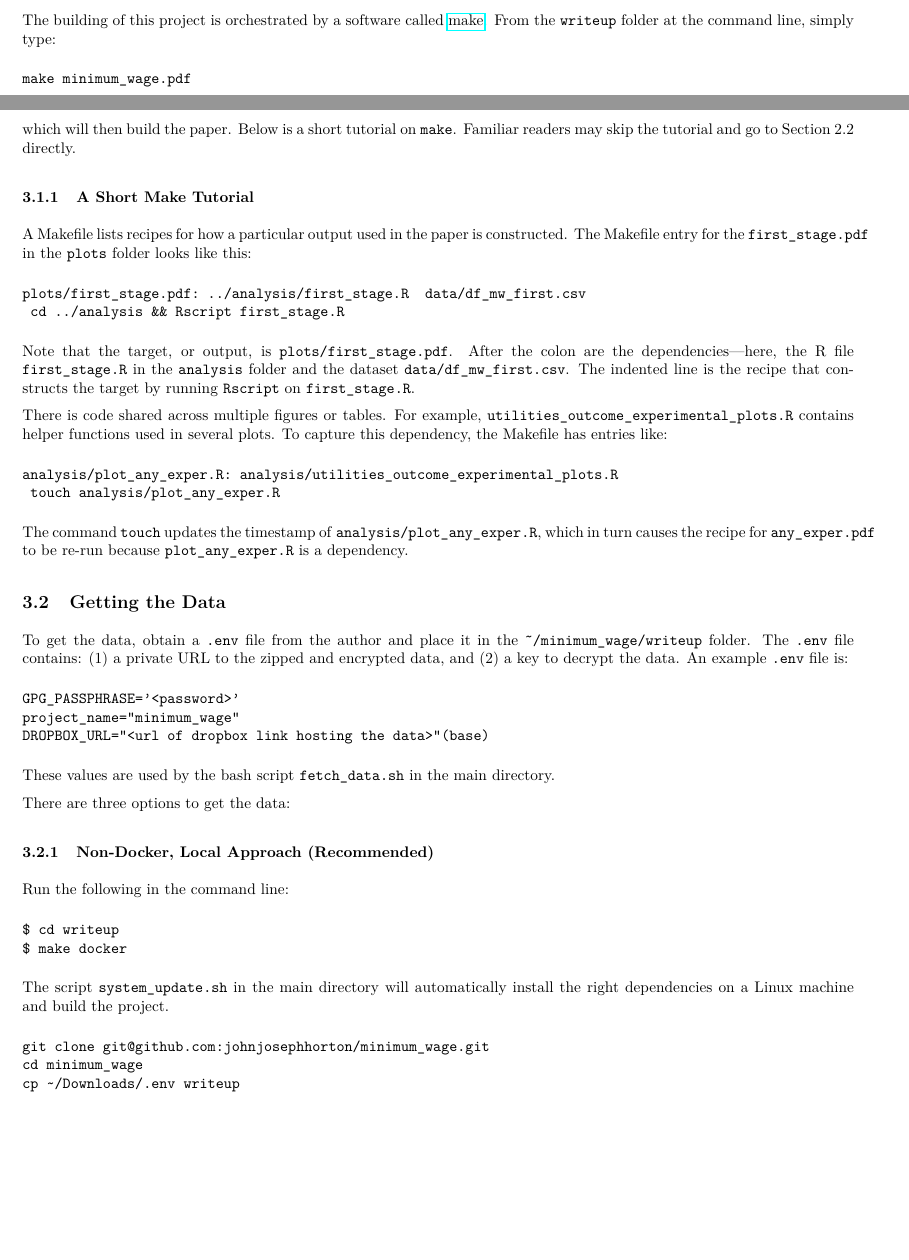
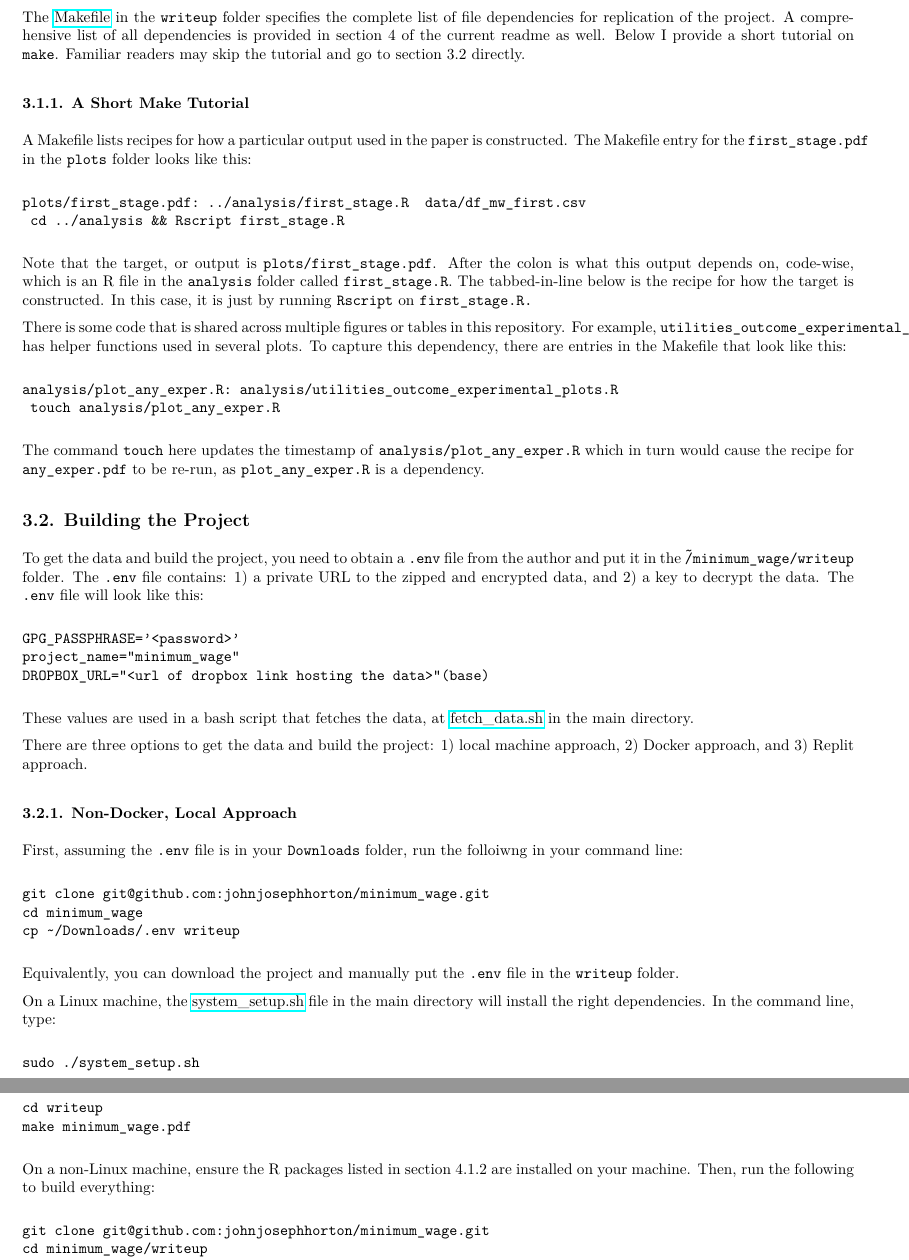
Before and after one commit to peymanshahidi/minimum_wage, a LaTeX document (README.tex): two parts of pages 1 and 2 of 6 before the commit and two parts of pages 2 and 3 of 7 after it, joined at a grey line, cut at the place of the change, the shorter picture padded with empty space. The pictures show the PDF file README.pdf that the author committed with the source.

Commit message:
updated replication approaches in readme

```diff
--- a/README.tex
+++ b/README.tex
@@ -29,13 +40,18 @@
 \subsection*{Price Floors and Employer Preferences: Evidence from a Minimum Wage Experiment}
 by \textbf{John Horton}
 
-\section{Overview}
+% ========== Section 1 ==========
+\vspace{1em}
+\section*{1. Overview}
 
-This document describes the organization of code, data, and software associated with \href{https://www.aeaweb.org/articles?id=10.1257/aer.20170637}{``Price Floors and Employer Preferences: Evidence from a Minimum Wage Experiment''} (Horton, 2025a). The replication package for this project is available at the Github repository \href{https://www.github.com/johnjosephhorton/minimum_wage.git}{johnjosephhorton/minimum\_wage} (Horton, 2025b) as well as the openICPSR repository \href{http://doi.org/10.3886/E208551V1}{208551V1} (Horton, 2025c).
+This document describes the organization of code, data, and software associated with ``\href{https://www.aeaweb.org/articles?id=10.1257/aer.20170637}{Price Floors and Employer Preferences: Evidence from a Minimum Wage Experiment}'' (Horton, 2025a).
+The replication package for this project is available at the Github repository \href{https://www.github.com/johnjosephhorton/minimum\_wage.git}{johnjosephhorton/minimum\_wage} (Horton, 2025b) as well as the openICPSR repository \href{http://doi.org/10.3886/E208551V1}{208551V1} (Horton, 2025c).
 
-This project is largely self-documenting in the sense that the key recipes for building the project are captured in code. The key pieces for replicating this project are:
-\begin{enumerate}[label=\arabic*.]
-  \item A \href{https://www.github.com/johnjosephhorton/minimum_wage/blob/main/writeup/Makefile}{Makefile} that gives recipes for how each figure, table, and called-out number is constructed in the paper.
-  \item A \href{https://www.github.com/johnjosephhorton/minimum_wage/blob/main/writeup/Dockerfile}{Dockerfile} that describes the system set-up needed with respect to computing resources and packages.
+This project is largely self-documenting in the sense that the key recipes for building the project are captured in code.
+The key pieces for replicating this project are:
+
+\begin{enumerate}
+    \item A \href{https://www.github.com/johnjosephhorton/minimum\_wage/blob/main/writeup/Makefile}{Makefile} that gives recipes for how each figure, table, and called-out number is constructed in the paper.
+    \item A \href{https://www.github.com/johnjosephhorton/minimum\_wage/blob/main/writeup/Dockerfile}{Dockerfile} that describes the system set-up needed with respect to computing resources and packages.
 \end{enumerate}
 
@@ -43,5 +59,7 @@ A comprehensive list of files, programs, and software dependencies is provided i
 
-\section{Folder Structure}
+% ========== Section 2 ==========
+\vspace{1em}
+\section*{2. Folder Structure}
 
 The main directory contains three folders:
 \begin{verbatim}
@@ -50,5 +68,6 @@ The main directory contains three folders:
 -writeup
 \end{verbatim}
 
-The \texttt{analysis} folder contains 23 R scripts that generate all outputs used in the paper. (A complete list of programs as well as software requirements and dependencies is given in Section~3.1.)
+The \href{https://www.github.com/johnjosephhorton/minimum_wage/blob/main/analysis}{\texttt{analysis}} folder contains 23 R scripts that generate all outputs used in the paper.
+The complete list of programs as well as software requirements and dependencies is given in section 4.1.
 
@@ -60,3 +84,5 @@ When the project is built (see Section~2 below), a \texttt{data} folder is autom
 
-\section{Replication}
+% ========== Section 3 ==========
+\vspace{1em}
+\section*{3. Replication}
 
@@ -64 +91,2 @@ A replicator will obtain a \texttt{.env} file from the author and can reproduce
 
+\subsection*{3.1. Makefile Logic}
@@ -66,44 +93,54 @@ A replicator will obtain a \texttt{.env} file from the author and can reproduce
 
-The building of this project is orchestrated by a software called \href{https://www.gnu.org/software/make/manual/make.html}{make}. From the \texttt{writeup} folder at the command line, simply type:
-\begin{verbatim}
-make minimum_wage.pdf
-\end{verbatim}
-which will then build the paper. Below is a short tutorial on \texttt{make}. Familiar readers may skip the tutorial and go to Section~2.2 directly.
+The \href{https://www.github.com/johnjosephhorton/minimum_wage/blob/main/writeup/Makefile}{Makefile} in the \texttt{writeup} folder specifies the complete list of file dependencies for replication of the project.
+A comprehensive list of all dependencies is provided in section 4 of the current readme as well.
+Below I provide a short tutorial on \texttt{make}.
+Familiar readers may skip the tutorial and go to section 3.2 directly.
 
-\subsubsection{A Short Make Tutorial}
-A Makefile lists recipes for how a particular output used in the paper is constructed. The Makefile entry for the \texttt{first\_stage.pdf} in the \texttt{plots} folder looks like this:
+\subsubsection*{3.1.1. A Short Make Tutorial}
+A Makefile lists recipes for how a particular output used in the paper is constructed.
+The Makefile entry for the \texttt{first\_stage.pdf} in the \texttt{plots} folder looks like this:
+
 \begin{verbatim}
 plots/first_stage.pdf: ../analysis/first_stage.R  data/df_mw_first.csv
 	cd ../analysis && Rscript first_stage.R
 \end{verbatim}
-Note that the target, or output, is \texttt{plots/first\_stage.pdf}. After the colon are the dependencies—here, the R file \texttt{first\_stage.R} in the \texttt{analysis} folder and the dataset \texttt{data/df\_mw\_first.csv}. The indented line is the recipe that constructs the target by running \texttt{Rscript} on \texttt{first\_stage.R}.
 
-There is code shared across multiple figures or tables. For example, \texttt{utilities\_outcome\_experimental\_plots.R} contains helper functions used in several plots. To capture this dependency, the Makefile has entries like:
+Note that the target, or output is \texttt{plots/first\_stage.pdf}.
+After the colon is what this output depends on, code-wise, which is an R file in the \texttt{analysis} folder called \texttt{first\_stage.R}.
+The tabbed-in-line below is the recipe for how the target is constructed.
+In this case, it is just by running \texttt{Rscript} on \texttt{first\_stage.R.}
+
+There is some code that is shared across multiple figures or tables in this repository.
+For example, \texttt{utilities\_outcome\_experimental\_plots.R} has helper functions used in several plots.
+To capture this dependency, there are entries in the Makefile that look like this:
+
 \begin{verbatim}
 analysis/plot_any_exper.R: analysis/utilities_outcome_experimental_plots.R
 	touch analysis/plot_any_exper.R
 \end{verbatim}
-The command \texttt{touch} updates the timestamp of \texttt{analysis/plot\_any\_exper.R}, which in turn causes the recipe for \texttt{any\_exper.pdf} to be re-run because \texttt{plot\_any\_exper.R} is a dependency.
 
-\subsection{Getting the Data}
+The command \texttt{touch} here updates the timestamp of \texttt{analysis/plot\_any\_exper.R} which in turn would cause the recipe for \texttt{any\_exper.pdf} to be re-run, as \texttt{plot\_any\_exper.R} is a dependency.
 
-To get the data, obtain a \texttt{.env} file from the author and place it in the \texttt{\~{}/minimum\_wage/writeup} folder. The \texttt{.env} file contains: (1) a private URL to the zipped and encrypted data, and (2) a key to decrypt the data. An example \texttt{.env} file is:
+\subsection*{3.2. Building the Project}
+
+To get the data and build the project, you need to obtain a \texttt{.env} file from the author and put it in the \texttt{\~/minimum\_wage/writeup} folder.
+The \texttt{.env} file contains: 1) a private URL to the zipped and encrypted data, and 2) a key to decrypt the data.
+The \texttt{.env} file will look like this:
+
 \begin{verbatim}
 GPG_PASSPHRASE='<password>'
 project_name="minimum_wage"
 DROPBOX_URL="<url of dropbox link hosting the data>"(base)
 \end{verbatim}
-These values are used by the bash script \texttt{fetch\_data.sh} in the main directory.
 
-There are three options to get the data:
+These values are used in a bash script that fetches the data, at \href{https://www.github.com/johnjosephhorton/minimum_wage/blob/main/fetch_data.sh}{fetch\_data.sh} in the main directory.
 
-\subsubsection{Non-Docker, Local Approach (Recommended)}
-Run the following in the command line:
-\begin{verbatim}
-$ cd writeup
-$ make docker
-\end{verbatim}
-The script \texttt{system\_update.sh} in the main directory will automatically install the right dependencies on a Linux machine and build the project.
+There are three options to get the data and build the project: 1) local machine approach, 2) Docker approach, and 3) Replit approach.
+
+\subsubsection*{3.2.1. Non-Docker, Local Approach}
+
+First, assuming the \texttt{.env} file is in your \texttt{Downloads} folder, run the folloiwng in your command line:
+
 \begin{verbatim}
 git clone git@github.com:johnjosephhorton/minimum_wage.git
 cd minimum_wage
@@ -112,10 +148,37 @@ sudo ./system_update.sh
 \end{verbatim}
 
-\subsubsection{Docker Approach}
-Clone the repository and (assuming the \texttt{.env} file is in your Downloads folder):
+Equivalently, you can download the project and manually put the \texttt{.env} file in the \texttt{writeup} folder.
+
+On a Linux machine, the \href{https://www.github.com/johnjosephhorton/minimum_wage/blob/main/system_setup.sh}{system\_setup.sh} file in the main directory will install the right dependencies.
+In the command line, type:
+
+\begin{verbatim}
+sudo ./system_setup.sh
+\end{verbatim}
+
+Then, running the following will build the project:
+
+\begin{verbatim}
+cd writeup
+make minimum_wage.pdf
+\end{verbatim}
+
+On a non-Linux machine, ensure the R packages listed in section 4.1.2 are installed on your machine.
+Then, run the following to build everything:
+
+\begin{verbatim}
+git clone git@github.com:johnjosephhorton/minimum_wage.git
+cd minimum_wage/writeup
+make minimum_wage.pdf
+\end{verbatim}
+
+\subsubsection*{3.2.2. Docker Approach}
+
+As in the Non-Docker approach, clone (or download) the repository and ensure a copy of the \texttt{.env} file is present in the \texttt{writeup} folder.
+To clone the repository and copy a version of the \texttt{.env} file to the \texttt{writeup} folder you can type the following in the command line:
+
 \begin{verbatim}
 git clone git@github.com:johnjosephhorton/minimum_wage.git
 cd minimum_wage/writeup
 cp ~/Downloads/.env .
 \end{verbatim}
-Then run:
@@ -129,2 +193,2 @@ A public Replit "repl" is available at \url{https://replit.com/@johnhorton/minim
 
-\section{Code, Datasets, and Outputs}
+\subsubsection*{3.2.3. Replit Approach}
@@ -130,0 +202 @@ A public Replit "repl" is available at \url{https://replit.com/@johnhorton/minim
+\vspace{1em}
@@ -135,6 +209,7 @@ This section describes software requirements, datasets used, and outputs of the
 The entire project has been implemented in R (version 4.4.1). The \texttt{analysis} folder contains 23 R scripts that utilize 10 datasets to generate all outputs reported in the paper.
 
-\subsubsection{R Scripts}
+\subsubsection*{4.1.1. R Scripts}
+
 Table below provides a list of all 23 R scripts located in the \texttt{analysis} folder.
 
 \begin{eightpt}
@@ -158,21 +233,12 @@ utilities\_outcome\_experimental\_plots.R & \\
 \end{tabularx}
 \end{eightpt}
 
-\subsubsection{R Packages}
-The complete list of R packages used in the scripts above, along with the versions last used to run the code, is given below.
+\subsubsection*{4.1.2. R Packages}
+
+The complete list of R packages used in the scripts above, along with the versions I last used to run the code is given in the table below.
 
 \begin{eightpt}
 \begin{tabularx}{\textwidth}{TT}
 \toprule
 R Package (version) & R Package (version) \\
 \midrule
-cowplot (1.1.3) & data.table (1.16.2) \\
-directlabels (2024.1.21) & dplyr (1.1.4) \\
-ggplot2 (3.5.1) & ggrepel (0.9.6) \\
-gridExtra (2.3) & gt (0.11.1) \\
-lfe (3.1.1) & lmtest (0.9-40) \\
-lubridate (1.9.4) & magrittr (2.0.3) \\
-plyr (1.8.9) & purrr (1.0.2) \\
-quantreg (6.00) & sandwich (3.1-1) \\
-scales (1.3.0) & stargazer (5.1) \\
-tidyr (1.3.1) & \\
@@ -180,3 +256,4 @@ tidyr (1.3.1) & \\
 \end{tabularx}
 \end{eightpt}
 
+\subsection*{4.2. Datasets}
@@ -185,6 +264,6 @@ The analysis uses 10 different datasets, all automatically stored in the \texttt
 
 \begin{eightpt}
-\begin{tabularx}{\textwidth}{@{}LL@{}}
+\begin{tabularx}{\textwidth}{T@{}p{0.5\textwidth}p{0.5\textwidth}@{}}
 \toprule
 Dataset & Description \\
 \midrule
@@ -202,10 +281,13 @@ Dataset & Description \\
 \end{tabularx}
 \end{eightpt}
 
-\subsection{Outputs}
 
-\subsubsection{Figures}
-The table below maps each figure used in the paper to the generating R script and its dataset dependencies. All figures are stored in \texttt{writeup/plots} after the project is built.
+\subsection*{4.3. Outputs}
+
+\subsubsection*{4.3.1. Figures}
+
+Table below provides a detailed mapping between each figure used in the text of the paper, which R script generates it, and its dataset dependencies.
+All figures will be stored in \texttt{writeup/plots} after the project is built.
 
 \begin{eightpt}
 \begin{tabularx}{\textwidth}{@{}p{0.07\textwidth}p{0.34\textwidth}p{0.40\textwidth}>{\centering\arraybackslash}p{0.125\textwidth}@{}}
@@ -231,5 +313,4 @@ Figure B4 & \texttt{analysis/plot\_event\_study\_hired\_admin.R} & \texttt{data/
 \end{tabularx}
 \end{eightpt}
 
-\subsubsection{Tables}
-The table below maps each table used in the paper to its generating R script and dataset dependencies. All tables are stored in \texttt{writeup/tables} after the project is built.
+\subsubsection*{4.3.2. Tables}
@@ -279 +370,2 @@ The code is licensed under an MIT license.
 
+\subsection*{5.1. Provenance}
```
Also changed, not shown: README.md, README.pdf, README.tex (135 more changed lines), 1 other file.
